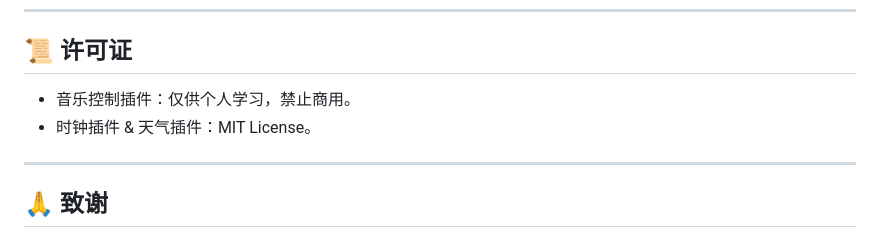
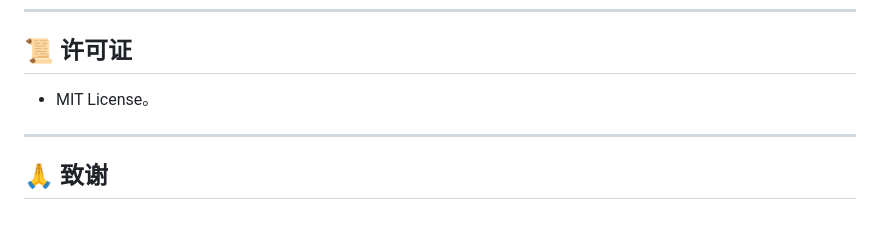
Before and after one commit to qxb95/qxb-streamdock-plugs, a Markdown page: README.md, the part around the change. Drawn GitHub-style.

```diff
--- a/README.md
+++ b/README.md
@@ -95,8 +95,7 @@ A：可以，互不干扰。
 
 ## 📜 许可证
 
-- 音乐控制插件：仅供个人学习，禁止商用。
-- 时钟插件 & 天气插件：MIT License。
+- MIT License。
 
 ---
 
```
